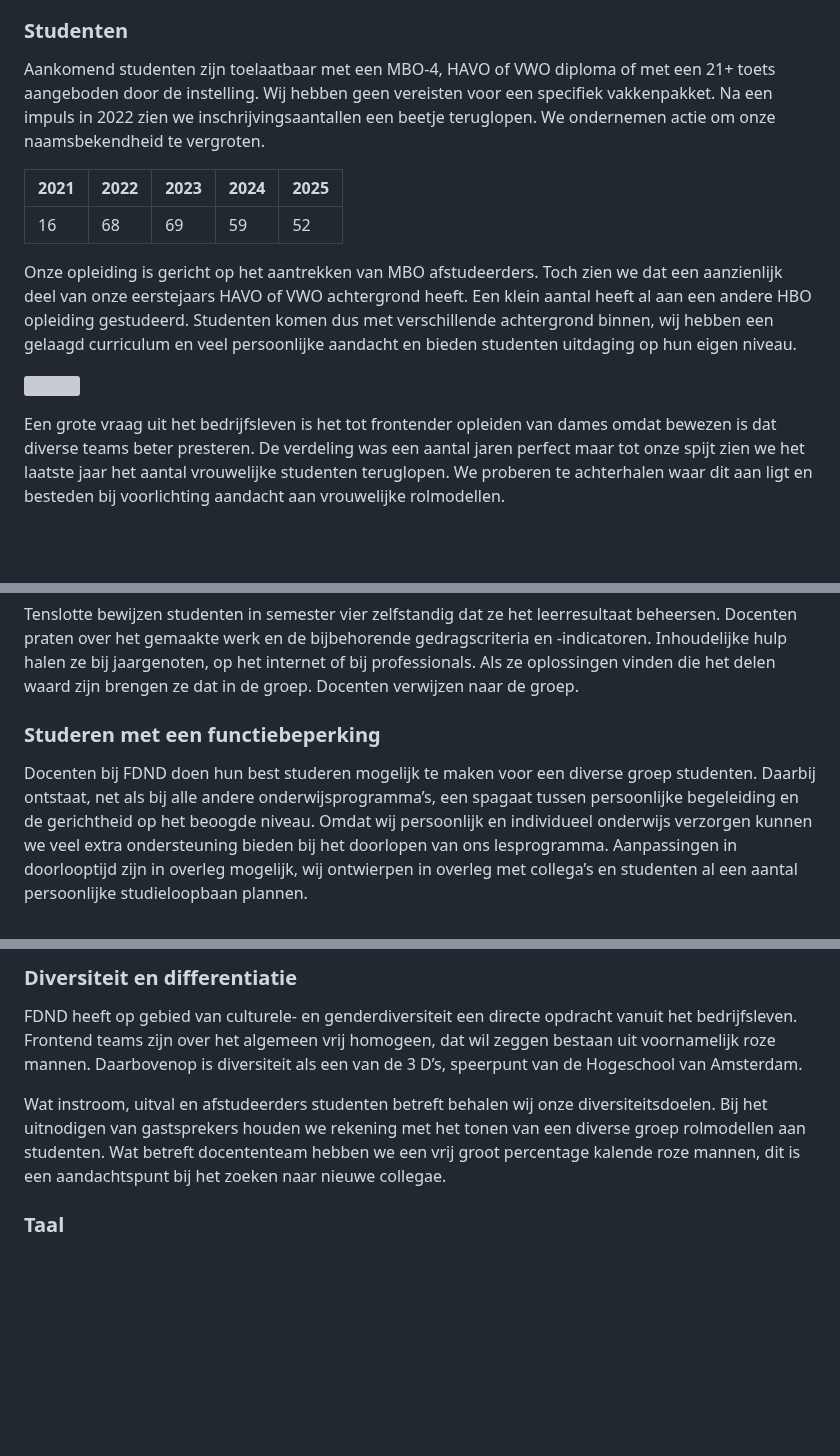
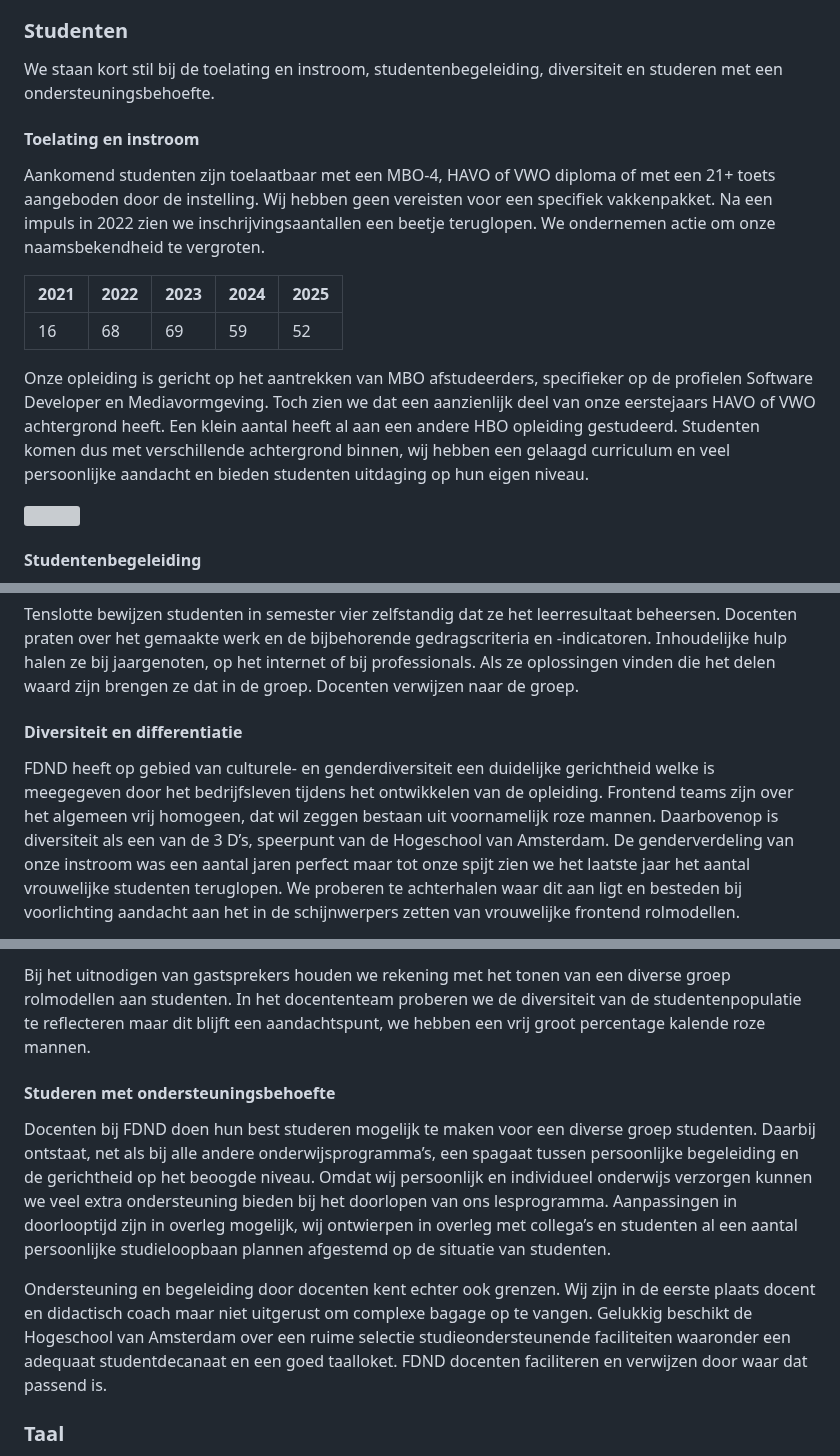
Before and after one commit to fdnd/docs.fdnd.nl, a Markdown page: docs/standaarden.md, 3 parts joined by grey strips. Rendered like a GitHub page; blank space fills up the shorter version; grey boxes are pictures that could not be loaded.

Commit message:
Changed structure of std2

```diff
--- a/docs/standaarden.md
+++ b/docs/standaarden.md
@@ -256,15 +256,19 @@ Tijdens de toets nieuwe opleiding (TNO) adviseerde het panel om te overwegen om
 
 ### Studenten
 
+We staan kort stil bij de toelating en instroom, studentenbegeleiding, diversiteit en studeren met een ondersteuningsbehoefte.
+
+#### Toelating en instroom
+
 Aankomend studenten zijn toelaatbaar met een MBO-4, HAVO of VWO diploma of met een 21+ toets aangeboden door de instelling. Wij hebben geen vereisten voor een specifiek vakkenpakket. Na een impuls in 2022 zien we inschrijvingsaantallen een beetje teruglopen. We ondernemen actie om onze naamsbekendheid te vergroten.
 
 | 2021 | 2022 | 2023 | 2024 | 2025 |
 | ---- | ---- | ---- | ---- | ---- |
 | 16 | 68 | 69 | 59 | 52 |
 
-Onze opleiding is gericht op het aantrekken van MBO afstudeerders. Toch zien we dat een aanzienlijk deel van onze eerstejaars HAVO of VWO achtergrond heeft. Een klein aantal heeft al aan een andere HBO opleiding gestudeerd. Studenten komen dus met verschillende achtergrond binnen, wij hebben een gelaagd curriculum en veel persoonlijke aandacht en bieden studenten uitdaging op hun eigen niveau.
+Onze opleiding is gericht op het aantrekken van MBO afstudeerders, specifieker op de profielen Software Developer en Mediavormgeving. Toch zien we dat een aanzienlijk deel van onze eerstejaars HAVO of VWO achtergrond heeft. Een klein aantal heeft al aan een andere HBO opleiding gestudeerd. Studenten komen dus met verschillende achtergrond binnen, wij hebben een gelaagd curriculum en veel persoonlijke aandacht en bieden studenten uitdaging op hun eigen niveau.
 
 ![](/assets/img/instroom-vooropleiding.png)
 
-Een grote vraag uit het bedrijfsleven is het tot frontender opleiden van dames omdat bewezen is dat diverse teams beter presteren. De verdeling was een aantal jaren perfect maar tot onze spijt zien we het laatste jaar het aantal vrouwelijke studenten teruglopen. We proberen te achterhalen waar dit aan ligt en besteden bij voorlichting aandacht aan vrouwelijke rolmodellen.
+#### Studentenbegeleiding
 
@@ -286,7 +282,7 @@ In het derde semester beheersen studenten de principes van het web en voelen zic
 
 Tenslotte bewijzen studenten in semester vier zelfstandig dat ze het leerresultaat beheersen. Docenten praten over het gemaakte werk en de bijbehorende gedragscriteria en -indicatoren. Inhoudelijke hulp halen ze bij jaargenoten, op het internet of bij professionals. Als ze oplossingen vinden die het delen waard zijn brengen ze dat in de groep. Docenten verwijzen naar de groep.
 
-### Studeren met een functiebeperking
+#### Diversiteit en differentiatie
 
-Docenten bij FDND doen hun best studeren mogelijk te maken voor een diverse groep studenten. Daarbij ontstaat, net als bij alle andere onderwijsprogramma’s, een spagaat tussen persoonlijke begeleiding en de gerichtheid op het beoogde niveau. Omdat wij persoonlijk en individueel onderwijs verzorgen kunnen we veel extra ondersteuning bieden bij het doorlopen van ons lesprogramma. Aanpassingen in doorlooptijd zijn in overleg mogelijk, wij ontwierpen in overleg met collega’s en studenten al een aantal persoonlijke studieloopbaan plannen.
+FDND heeft op gebied van culturele- en genderdiversiteit een duidelijke gerichtheid welke is meegegeven door het bedrijfsleven tijdens het ontwikkelen van de opleiding. Frontend teams zijn over het algemeen vrij homogeen, dat wil zeggen bestaan uit voornamelijk roze mannen. Daarbovenop is diversiteit als een van de 3 D’s, speerpunt van de Hogeschool van Amsterdam. De genderverdeling van onze instroom was een aantal jaren perfect maar tot onze spijt zien we het laatste jaar het aantal vrouwelijke studenten teruglopen. We proberen te achterhalen waar dit aan ligt en besteden bij voorlichting aandacht aan het in de schijnwerpers zetten van vrouwelijke frontend rolmodellen.
 
@@ -294,9 +290,11 @@ Ondersteuning en begeleiding door docenten kent echter ook grenzen. Wij zijn in
 
-### Diversiteit en differentiatie
+Bij het uitnodigen van gastsprekers houden we rekening met het tonen van een diverse groep rolmodellen aan studenten. In het docententeam proberen we de diversiteit van de studentenpopulatie te reflecteren maar dit blijft een aandachtspunt, we hebben een vrij groot percentage kalende roze mannen.
 
-FDND heeft op gebied van culturele- en genderdiversiteit een directe opdracht vanuit het bedrijfsleven. Frontend teams zijn over het algemeen vrij homogeen, dat wil zeggen bestaan uit voornamelijk roze mannen. Daarbovenop is diversiteit als een van de 3 D’s, speerpunt van de Hogeschool van Amsterdam.
+#### Studeren met ondersteuningsbehoefte
 
-Wat instroom, uitval en afstudeerders studenten betreft behalen wij onze diversiteitsdoelen. Bij het uitnodigen van gastsprekers houden we rekening met het tonen van een diverse groep rolmodellen aan studenten. Wat betreft docententeam hebben we een vrij groot percentage kalende roze mannen, dit is een aandachtspunt bij het zoeken naar nieuwe collegae.
+Docenten bij FDND doen hun best studeren mogelijk te maken voor een diverse groep studenten. Daarbij ontstaat, net als bij alle andere onderwijsprogramma’s, een spagaat tussen persoonlijke begeleiding en de gerichtheid op het beoogde niveau. Omdat wij persoonlijk en individueel onderwijs verzorgen kunnen we veel extra ondersteuning bieden bij het doorlopen van ons lesprogramma. Aanpassingen in doorlooptijd zijn in overleg mogelijk, wij ontwierpen in overleg met collega’s en studenten al een aantal persoonlijke studieloopbaan plannen afgestemd op de situatie van studenten.
+
+Ondersteuning en begeleiding door docenten kent echter ook grenzen. Wij zijn in de eerste plaats docent en didactisch coach maar niet uitgerust om complexe bagage op te vangen. Gelukkig beschikt de Hogeschool van Amsterdam over een ruime selectie studieondersteunende faciliteiten waaronder een adequaat studentdecanaat en een goed taalloket. FDND docenten faciliteren en verwijzen door waar dat passend is.
 
 ### Taal
 
```
Also changed, not shown: other parts of docs/standaarden.md (+2 -10 lines).
